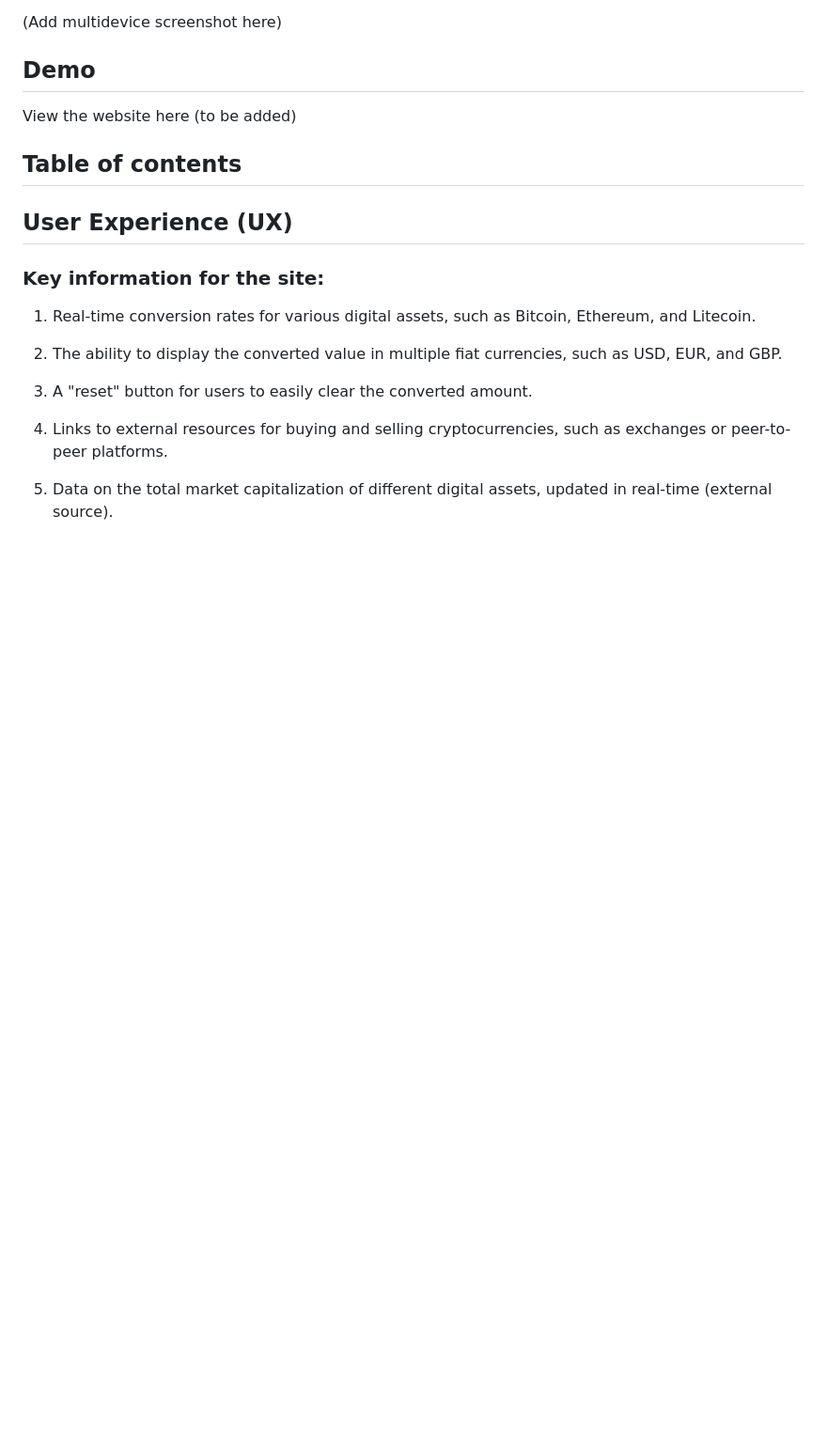
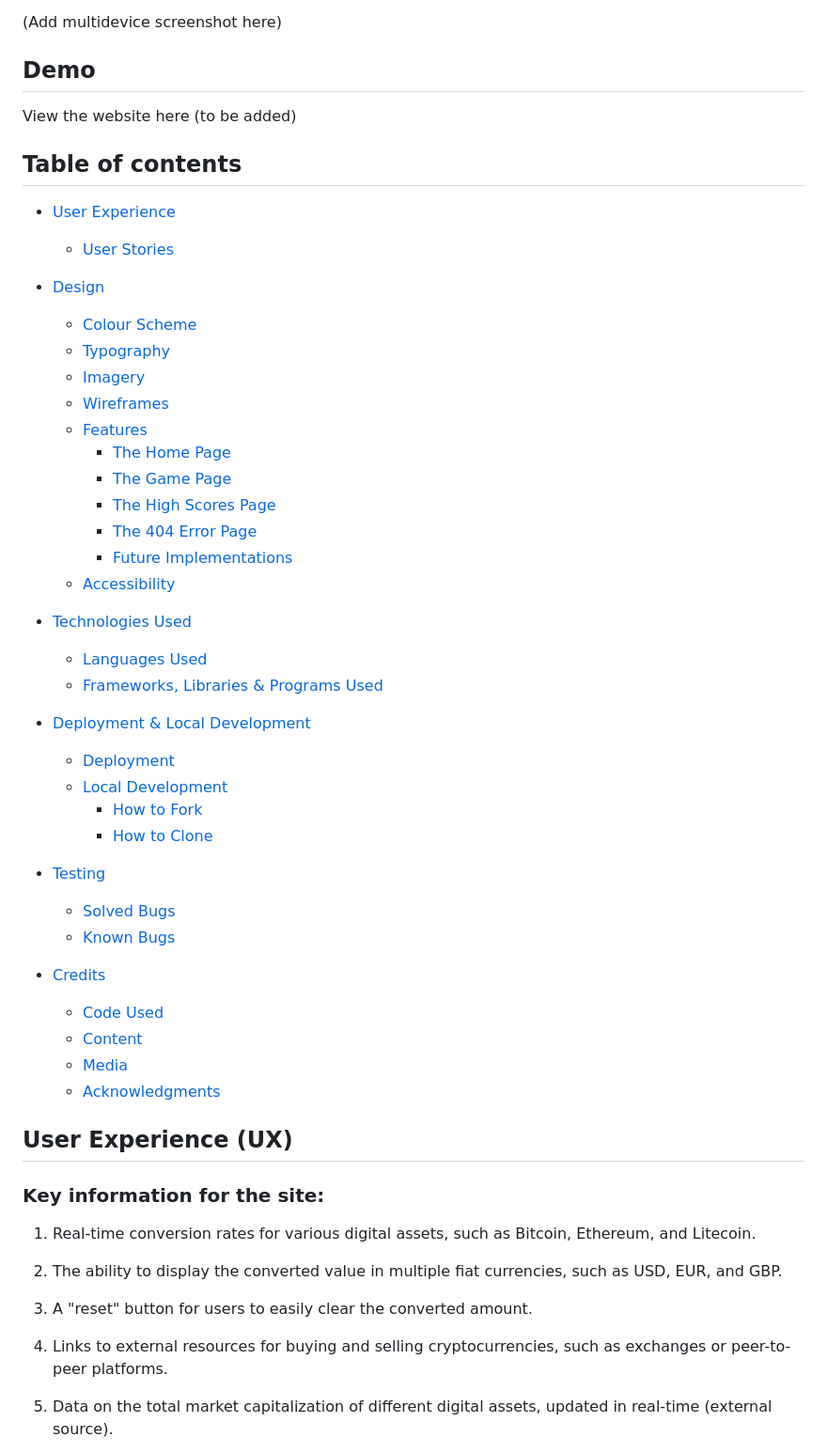
Before and after one commit to adampl2/CryptoSwap, a Markdown page: README.md, the part around the change. Shown at 94% size. GitHub-like rendering; blank space fills up the shorter version.

Commit message:
table of contents addedd to readme.

```diff
--- a/README.md
+++ b/README.md
@@ -9,6 +9,42 @@ CryptoSwap is a cryptocurrency converter that allows users to easily convert pop
 View the website here (to be added)
 
 ## Table of contents
+
+* [User Experience](#User-Experience-(UX))
+  * [User Stories](#User-Stories)
+
+* [Design](#Design)
+  * [Colour Scheme](#Colour-Scheme)
+  * [Typography](#Typography)
+  * [Imagery](#Imagery)
+  * [Wireframes](#Wireframes)
+  * [Features](#Features)
+    * [The Home Page](#The-Home-Page)
+    * [The Game Page](#The-Game-Page)
+    * [The High Scores Page](#The-High-Scores-Page)
+    * [The 404 Error Page](#The-404-Error-Page)
+    * [Future Implementations](#Future-Implementations)
+  * [Accessibility](#Accessibility)
+
+* [Technologies Used](#Technologies-Used)
+  * [Languages Used](#Languages-Used)
+  * [Frameworks, Libraries & Programs Used](#Frameworks,-Libraries-&-Programs-Used)
+
+* [Deployment & Local Development](#Deployment-&-Local-Development)
+  * [Deployment](#Deployment)
+  * [Local Development](#Local-Development)
+    * [How to Fork](#How-to-Fork)
+    * [How to Clone](#How-to-Clone)
+
+* [Testing](#Testing)
+  * [Solved Bugs](#Solved-Bugs)
+  * [Known Bugs](#Known-Bugs)
+
+* [Credits](#Credits)
+  * [Code Used](#Code-Used)
+  * [Content](#Content)
+  * [Media](#Media)
+  * [Acknowledgments](#Acknowledgments)
 
 ## User Experience (UX)
 
```
